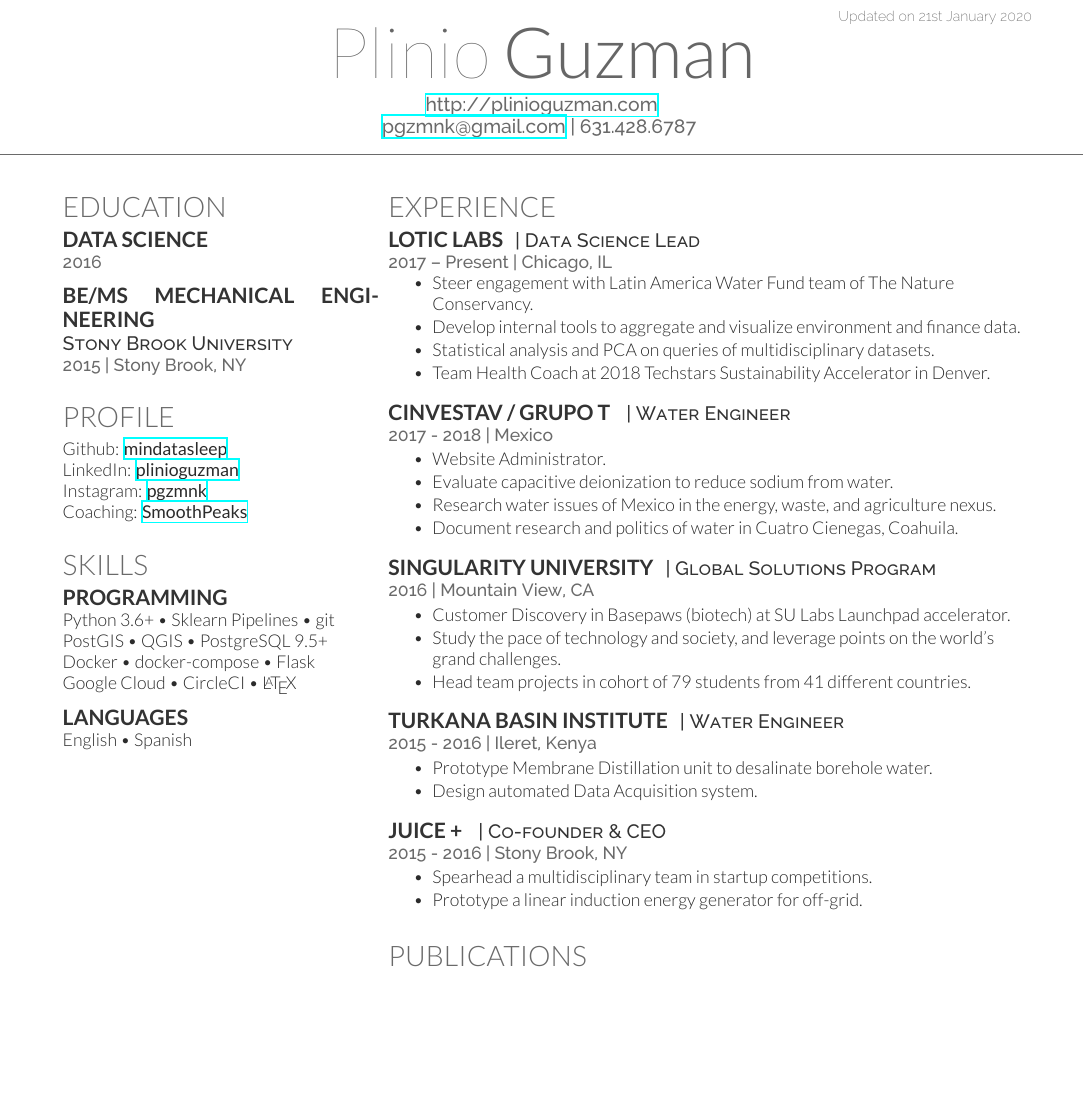
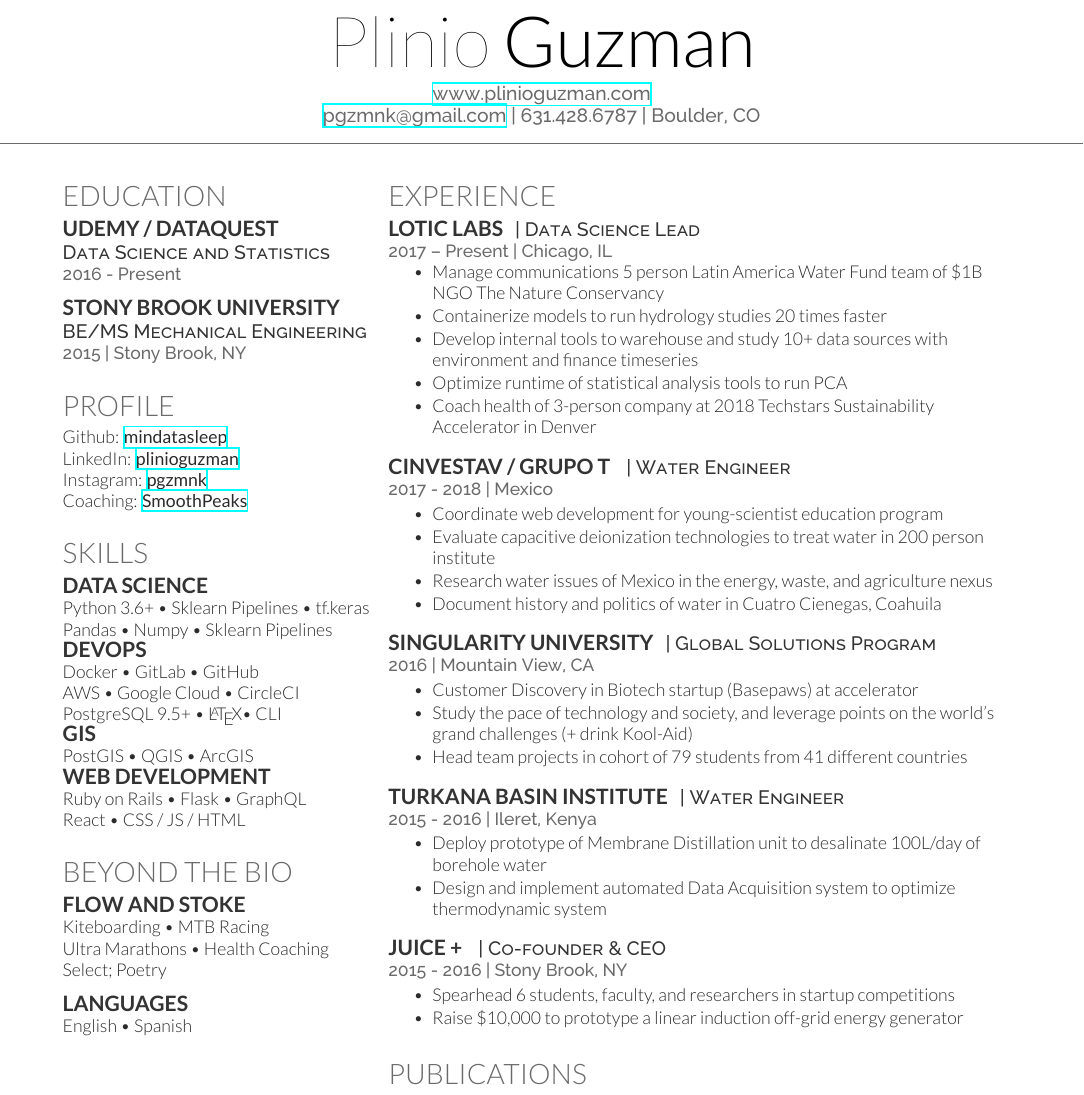
Before and after one commit to mindatasleep/docker-resume-builder, a LaTeX CV (src/cv_12.tex, which reads src/deedy-resume.cls): part of the page, cut at the place of the change, the shorter picture padded with empty space. Compiled offline with XeLaTeX.

Commit message:
Set up docker build.

```diff
--- a/src/cv_12.tex
+++ b/src/cv_12.tex
@@ -19,11 +17,11 @@
 %	TITLE SECTION
 %----------------------------------------------------------------------------------------
 
-\lastupdated % Print the Last Updated text at the top right
+% \lastupdated % Print the Last Updated text at the top right
 
 \namesection{Plinio}{Guzman}{ % Your name
-\urlstyle{same}\url{http://plinioguzman.com} \\ % Website
-\href{mailto:pgzmnk@gmail.com}{pgzmnk@gmail.com} | 631.428.6787 % Contact
+\urlstyle{same}\url{www.plinioguzman.com} \\ % Website
+\href{mailto:pgzmnk@gmail.com}{pgzmnk@gmail.com} | 631.428.6787 | Boulder, CO% Contact
 }
 
 %----------------------------------------------------------------------------------------
@@ -38,14 +36,14 @@
 
 \section{Education}
 
-\subsection{Data Science}
-\descript{}
-\location{2016}
+\subsection{Udemy / Dataquest}
+\descript{Data Science and Statistics}
+\location{2016 - Present}
 
 \sectionspace % Some whitespace after the section
 
-\subsection{BE/MS Mechanical Engineering}
-\descript{Stony Brook University}
+\subsection{Stony Brook University}
+\descript{BE/MS Mechanical Engineering}
 \location{2015 | Stony Brook, NY}
 
 \sectionspace % Some whitespace after the section
@@ -59,40 +57,11 @@
 Github: \href{https://github.com/mindatasleep}{\bf mindatasleep} \\
 LinkedIn: \href{https://www.linkedin.com/in/plinioguzman/}{\bf plinioguzman} \\
 Instagram: \href{https://instagram.com/pgzmnk/}{\bf pgzmnk} \\
-Coaching: \href{https://smoothpeaks.com}{\bf SmoothPeaks} \\
+Coaching: \href{http://smoothpeaks.surge.sh/}{\bf SmoothPeaks} \\
 
 
 \sectionspace % Some whitespace after the section
 
-%------------------------------------------------
-% Coursework
-%------------------------------------------------
-
-% \section{Coursework}
-
-% \subsection{Graduate}
-
-% Advanced Machine Learning \\
-% Open Source Software Engineering \\
-% Advanced Interactive Graphics \\
-% Compilers + Practicum \\
-% Cloud Computing
-
-% \sectionspace % Some whitespace after the section
-
-% %------------------------------------------------
-
-% \subsection{Undergraduate}
-
-% Information Retrieval \\
-% Operating Systems \\
-% Artificial Intelligence + Practicum \\
-% Functional Programming \\
-% Computer Graphics + Practicum \\
-% {\footnotesize \textit{\textbf{(Research Asst. \& Teaching Asst) }}} \\
-% Unix Tools and Scripting
-
-% \sectionspace % Some whitespace after the section
 
 %------------------------------------------------
 % Skills
@@ -100,12 +69,36 @@ Coaching: \href{https://smoothpeaks.com}{\bf SmoothPeaks} \\
 
 \section{Skills}
 
-\subsection{Programming}
+\subsection{Data Science}
 
-Python 3.6+ \textbullet{} Sklearn Pipelines \textbullet{} git \\
-PostGIS \textbullet{} QGIS \textbullet{} PostgreSQL 9.5+ \\
-Docker \textbullet{} docker-compose \textbullet{} Flask\\
-Google Cloud \textbullet{} CircleCI \textbullet{} \LaTeX\\
+Python 3.6+ \textbullet{} Sklearn Pipelines \textbullet{} tf.keras\\
+Pandas \textbullet{} Numpy \textbullet{} Sklearn Pipelines \\
+
+\subsection{DevOps}
+Docker \textbullet{} GitLab \textbullet{} GitHub \\
+AWS \textbullet{} Google Cloud \textbullet{} CircleCI  \\
+PostgreSQL 9.5+ \textbullet{} \LaTeX \textbullet{} CLI\\
+
+\subsection{GIS}
+PostGIS \textbullet{} QGIS \textbullet{} ArcGIS
+
+\subsection{Web Development}
+Ruby on Rails \textbullet{} Flask \textbullet{} GraphQL \\
+React \textbullet{} CSS / JS / HTML
+
+\sectionspace % Some whitespace after the section
+
+%------------------------------------------------
+% Beyond the Bio
+%------------------------------------------------
+
+\section{Beyond the Bio}
+
+\subsection{Flow and Stoke}
+
+Kiteboarding \textbullet{} MTB Racing \\
+Ultra Marathons \textbullet{} Health Coaching \\
+Select; Poetry
 
 \sectionspace % Some whitespace after the section
 
@@ -113,7 +106,11 @@ Google Cloud \textbullet{} CircleCI \textbullet{} \LaTeX\\
 
 English \textbullet{} Spanish
 
-\sectionspace % Some whitespace after the section
+
+
+
+
+
 
 %----------------------------------------------------------------------------------------
 
@@ -138,11 +135,11 @@ English \textbullet{} Spanish
 \location{2017 – Present | Chicago, IL}
 \vspace{\topsep} % Vertical space
 \begin{tightitemize}
-    \item Steer engagement with Latin America Water Fund team of The Nature Conservancy.
-    \item Develop internal tools to aggregate and visualize environment and finance data.
-    \item Statistical analysis and PCA on queries of multidisciplinary datasets.
-    \item Team Health Coach at 2018 Techstars Sustainability Accelerator in Denver.
-
+    \item Manage communications 5 person Latin America Water Fund team of \$1B NGO The Nature Conservancy
+    \item Containerize models to run hydrology studies 20 times faster
+    \item Develop internal tools to warehouse and study 10+ data sources with environment and finance timeseries
+    \item Optimize runtime of statistical analysis tools to run PCA
+    \item Coach health of 3-person company at 2018 Techstars Sustainability Accelerator in Denver
 \end{tightitemize}
 
 \sectionspace % Some whitespace after the section
@@ -154,10 +151,10 @@ English \textbullet{} Spanish
 
 \location{2017 - 2018 | Mexico}
 \begin{tightitemize}
-    \item Website Administrator.
-    \item Evaluate capacitive deionization to reduce sodium from water.
-    \item Research water issues of Mexico in the energy, waste, and agriculture nexus.
-    \item Document research and politics of water in Cuatro Cienegas, Coahuila.
+    \item Coordinate web development for young-scientist education program
+    \item Evaluate capacitive deionization technologies to treat water in 200 person institute
+    \item Research water issues of Mexico in the energy, waste, and agriculture nexus
+    \item Document history and politics of water in Cuatro Cienegas, Coahuila
 
 \end{tightitemize}
 
@@ -170,9 +167,9 @@ English \textbullet{} Spanish
 
 \location{2016 | Mountain View, CA}
 \begin{tightitemize}
-    \item Customer Discovery in Basepaws (biotech) at SU Labs Launchpad accelerator.
-    \item Study the pace of technology and society, and leverage points on the world’s grand challenges.
-    \item Head team projects in cohort of 79 students from 41 different countries.
+    \item Customer Discovery in Biotech startup (Basepaws) at accelerator
+    \item Study the pace of technology and society, and leverage points on the world’s grand challenges (+ drink Kool-Aid)
+    \item Head team projects in cohort of 79 students from 41 different countries
 
 \end{tightitemize}
 
@@ -185,8 +182,8 @@ English \textbullet{} Spanish
 
 \location{2015 - 2016 | Ileret, Kenya}
 \begin{tightitemize}
-    \item Prototype Membrane Distillation unit to desalinate borehole water.
-    \item Design automated Data Acquisition system.
+    \item Deploy prototype of Membrane Distillation unit to desalinate 100L/day of borehole water
+    \item Design and implement automated Data Acquisition system to optimize thermodynamic system
 \end{tightitemize}
 
 \sectionspace % Some whitespace after the section
@@ -198,14 +195,13 @@ English \textbullet{} Spanish
 
 \location{2015 - 2016 | Stony Brook, NY}
 \begin{tightitemize}
-    \item Spearhead a multidisciplinary team in startup competitions.
-    \item Prototype a linear induction energy generator for off-grid.
+    \item Spearhead 6 students, faculty, and researchers in startup competitions
+    \item Raise \$10,000 to prototype a linear induction off-grid energy generator
 \end{tightitemize}
 
 \sectionspace % Some whitespace after the section
 
 %------------------------------------------------
-
 % Publications
 %------------------------------------------------
 
--- a/src/deedy-resume.cls
+++ b/src/deedy-resume.cls
@@ -25,6 +25,8 @@
 %----------------------------------------------------------------------------------------
 %	FONTS
 %----------------------------------------------------------------------------------------
+
+\usepackage{lmodern}% http://ctan.org/pkg/lm Enable font sizes
 
 \usepackage{fontspec} % Required for specifying custom fonts in XeLaTeX
 
```
Also changed, not shown: Makefile (deleted), README.md, src/Makefile (added), src/cv_12.pdf, src/cv_12.tex (7 more changed lines), 1 other file.
